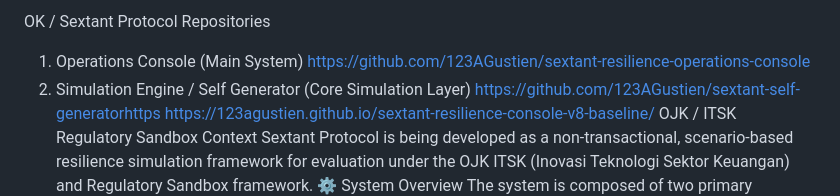
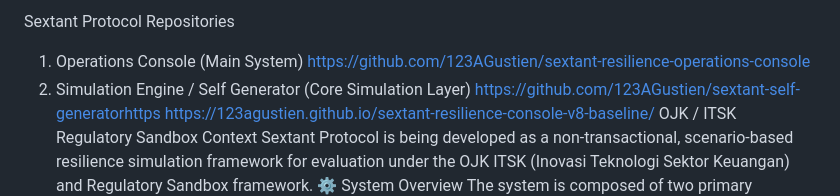
Before and after one commit to 123AGustien/sextant-resilience-operations-console, a Markdown page: README.md, the part around the change. GitHub-like rendering.

Commit message:
Update README title and fix formatting

```diff
--- a/README.md
+++ b/README.md
@@ -1,4 +1,4 @@
-OK / Sextant Protocol Repositories
+ Sextant Protocol Repositories
 1. Operations Console (Main System)
 https://github.com/123AGustien/sextant-resilience-operations-console
 2. Simulation Engine / Self Generator (Core Simulation Layer)
```
